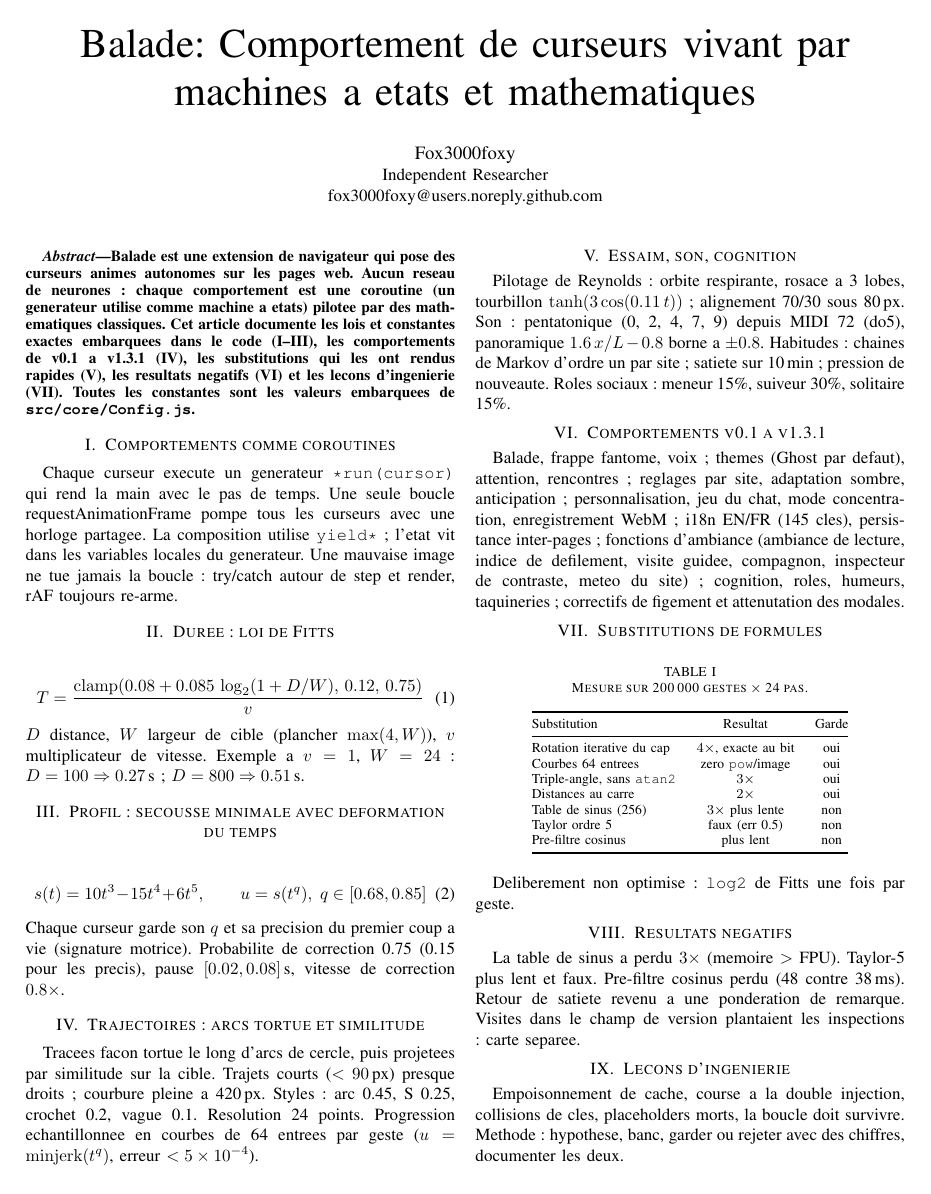
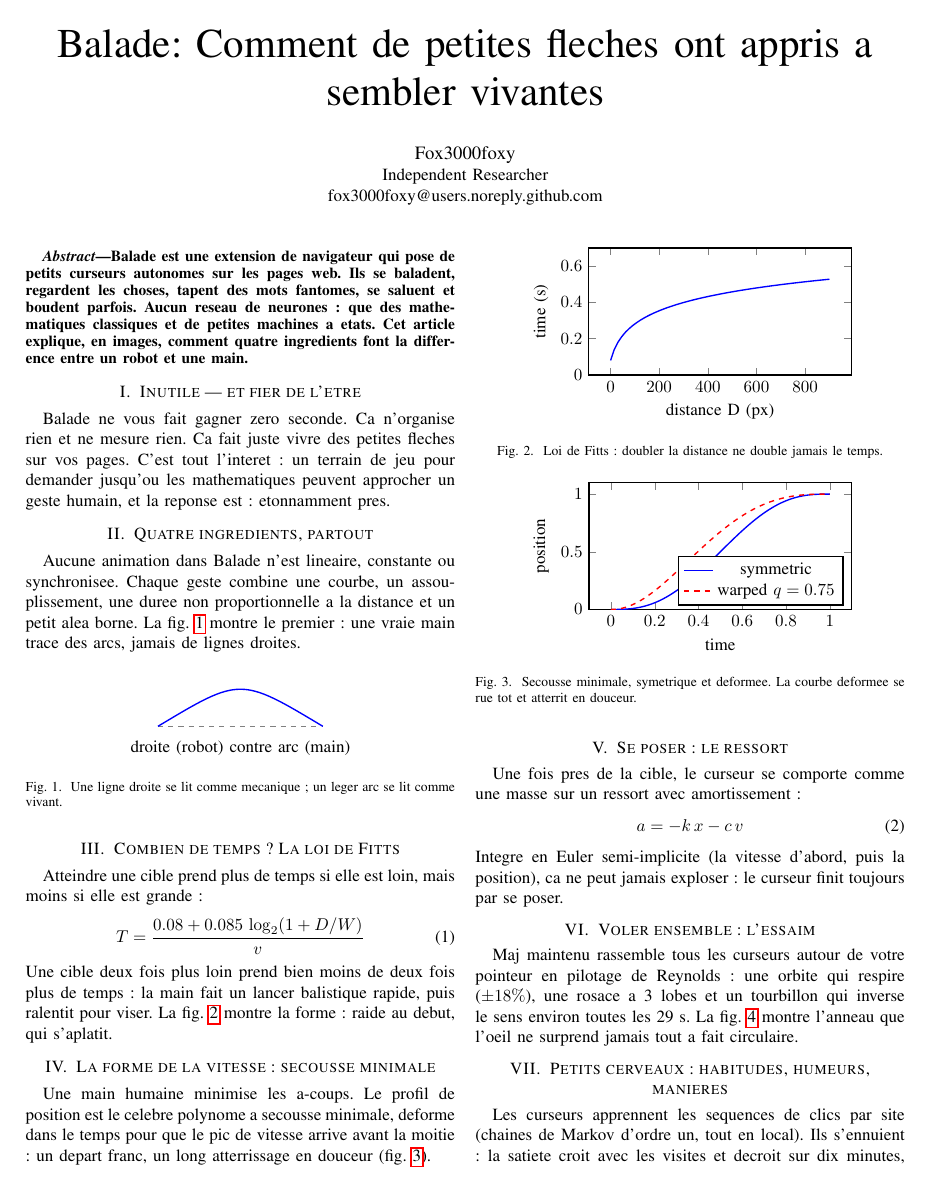
Before and after one commit to fox3000foxy/balade-extension, a LaTeX paper (paper/balade.fr.tex): page 1 of 2. Compiled offline with pdfLaTeX.

Commit message:
docs: rewrite paper as popular science with figures EN+FR
- 6 pages: useless manifesto, 4 ingredients, Fitts/minjerk/spring/swarm
- with TikZ figures, small brains, measured optimizations
- Tone for newcomers, no unexplained jargon

```diff
--- a/paper/balade.fr.tex
+++ b/paper/balade.fr.tex
@@ -5,55 +5,100 @@
 \usepackage{amsmath,amssymb}
 \usepackage{booktabs}
 \usepackage{hyperref}
+\usepackage{tikz}
+\usepackage{pgfplots}
+\pgfplotsset{compat=1.18}
 \begin{document}
-\title{Balade: Comportement de curseurs vivant par machines a etats et mathematiques}
+\title{Balade: Comment de petites fleches ont appris a sembler vivantes}
 \author{\IEEEauthorblockN{Fox3000foxy}\IEEEauthorblockA{Independent Researcher\\fox3000foxy@users.noreply.github.com}}
 \maketitle
 \begin{abstract}
-Balade est une extension de navigateur qui pose des curseurs animes autonomes
-sur les pages web. Aucun reseau de neurones : chaque comportement est une
-coroutine (un generateur utilise comme machine a etats) pilotee par des
-mathematiques classiques. Cet article documente les lois et constantes exactes
-embarquees dans le code (I--III), les comportements de v0.1 a v1.3.1 (IV), les
-substitutions qui les ont rendus rapides (V), les resultats negatifs (VI) et
-les lecons d'ingenierie (VII). Toutes les constantes sont les valeurs
-embarquees de \texttt{src/core/Config.js}.
+Balade est une extension de navigateur qui pose de petits curseurs autonomes
+sur les pages web. Ils se baladent, regardent les choses, tapent des mots
+fantomes, se saluent et boudent parfois. Aucun reseau de neurones : que des
+mathematiques classiques et de petites machines a etats. Cet article explique,
+en images, comment quatre ingredients font la difference entre un robot et une
+main.
 \end{abstract}
 
-\section{Comportements comme coroutines}
-Chaque curseur execute un generateur \texttt{*run(cursor)} qui rend la main
-avec le pas de temps. Une seule boucle requestAnimationFrame pompe tous les
-curseurs avec une horloge partagee. La composition utilise \texttt{yield*} ;
-l'etat vit dans les variables locales du generateur. Une mauvaise image ne tue
-jamais la boucle : try/catch autour de step et render, rAF toujours re-arme.
+\section{Inutile --- et fier de l'etre}
+Balade ne vous fait gagner zero seconde. Ca n'organise rien et ne mesure
+rien. Ca fait juste vivre des petites fleches sur vos pages. C'est tout
+l'interet : un terrain de jeu pour demander jusqu'ou les mathematiques peuvent
+approcher un geste humain, et la reponse est : etonnamment pres.
 
-\section{Duree : loi de Fitts}
+\section{Quatre ingredients, partout}
+Aucune animation dans Balade n'est lineaire, constante ou synchronisee.
+Chaque geste combine une courbe, un assouplissement, une duree non
+proportionnelle a la distance et un petit alea borne. La fig.~\ref{fig:arc}
+montre le premier : une vraie main trace des arcs, jamais de lignes droites.
+
+\begin{figure}[h]
+\centering
+\begin{tikzpicture}[scale=0.85]
+\draw[gray,dashed] (0,0) -- (4,0);
+\draw[thick,blue] (0,0) .. controls (2,1.2) .. (4,0);
+\node[below] at (2,-0.2) {droite (robot) contre arc (main)};
+\end{tikzpicture}
+\caption{Une ligne droite se lit comme mecanique ; un leger arc se lit comme vivant.}
+\label{fig:arc}
+\end{figure}
+
+\section{Combien de temps ? La loi de Fitts}
+Atteindre une cible prend plus de temps si elle est loin, mais moins si elle
+est grande :
 \begin{equation}
-T = \frac{\mathrm{clamp}(0.08 + 0.085\,\log_2(1 + D/W),\, 0.12,\, 0.75)}{v}
+T = \frac{0.08 + 0.085\,\log_2(1 + D/W)}{v}
 \end{equation}
-$D$ distance, $W$ largeur de cible (plancher $\max(4, W)$), $v$ multiplicateur
-de vitesse. Exemple a $v=1$, $W=24$ : $D=100 \Rightarrow 0.27$\,s ; $D=800
-\Rightarrow 0.51$\,s.
+Une cible deux fois plus loin prend bien moins de deux fois plus de temps :
+la main fait un lancer balistique rapide, puis ralentit pour viser. La
+fig.~\ref{fig:fitts} montre la forme : raide au debut, qui s'aplatit.
 
-\section{Profil : secousse minimale avec deformation du temps}
+\begin{figure}[h]
+\centering
+\begin{tikzpicture}
+\begin{axis}[width=7cm,height=4.2cm,xlabel={distance D (px)},ylabel={time (s)},
+ymin=0,ymax=0.7,domain=0:900,samples=60,thick]
+\addplot[blue] {0.08+0.085*ln(1+x/24)/ln(2)};
+\end{axis}
+\end{tikzpicture}
+\caption{Loi de Fitts : doubler la distance ne double jamais le temps.}
+\label{fig:fitts}
+\end{figure}
+
+\section{La forme de la vitesse : secousse minimale}
+Une main humaine minimise les a-coups. Le profil de position est le celebre
+polynome a secousse minimale, deforme dans le temps pour que le pic de vitesse
+arrive avant la moitie : un depart franc, un long atterrissage en douceur
+(fig.~\ref{fig:jerk}).
+
+\begin{figure}[h]
+\centering
+\begin{tikzpicture}
+\begin{axis}[width=7cm,height=4.2cm,xlabel={time},ylabel={position},
+ymin=0,ymax=1.1,domain=0:1,samples=60,thick,legend pos=south east]
+\addplot[blue] {10*x^3-15*x^4+6*x^5};
+\addplot[red,dashed] {(10*(x^0.75)^3-15*(x^0.75)^4+6*(x^0.75)^5)};
+\legend{symmetric,warped $q=0.75$}
+\end{axis}
+\end{tikzpicture}
+\caption{Secousse minimale, symetrique et deformee. La courbe deformee se rue tot et
+atterrit en douceur.}
+\label{fig:jerk}
+\end{figure}
+
+\section{Se poser : le ressort}
+Une fois pres de la cible, le curseur se comporte comme une masse sur un
+ressort avec amortissement :
 \begin{equation}
-s(t) = 10t^3 - 15t^4 + 6t^5, \qquad u = s(t^q),\; q \in [0.68, 0.85]
+a = -k\,x - c\,v
 \end{equation}
-Chaque curseur garde son $q$ et sa precision du premier coup a vie (signature
-motrice). Probabilite de correction 0.75 (0.15 pour les precis), pause
-$[0.02, 0.08]$\,s, vitesse de correction $0.8\times$.
+Integre en Euler semi-implicite (la vitesse d'abord, puis la position), ca ne
+peut jamais exploser : le curseur finit toujours par se poser.
 
-\section{Trajectoires : arcs tortue et similitude}
-Tracees facon tortue le long d'arcs de cercle, puis projetees par similitude
-sur la cible. Trajets courts ($<90$\,px) presque droits ; courbure pleine a
-420\,px. Styles : arc 0.45, S 0.25, crochet 0.2, vague 0.1. Resolution 24
-points. Progression echantillonnee en courbes de 64 entrees par geste
-($u=\mathrm{minjerk}(t^q)$, erreur $<5\times10^{-4}$).
+\section{Voler ensemble : l'essaim}
+Maj maintenu rassemble tous les curseurs autour de votre pointeur en pilotage
+de Reynolds : une orbite qui respire ($\pm18\%$), une rosace a 3 lobes et un
+tourbillon qui inverse le sens environ toutes les 29~s. La fig.~\ref{fig:rosace}
+montre l'anneau que l'oeil ne surprend jamais tout a fait circulaire.
 
-\section{Essaim, son, cognition}
-Pilotage de Reynolds : orbite respirante, rosace a 3 lobes, tourbillon
-$\tanh(3\cos(0.11\,t))$ ; alignement 70/30 sous 80\,px. Son : pentatonique
-(0, 2, 4, 7, 9) depuis MIDI 72 (do5), panoramique $1.6\,x/L-0.8$ borne a
-$\pm0.8$. Habitudes : chaines de Markov d'ordre un par site ; satiete sur
-10\,min ; pression de nouveaute. Roles sociaux : meneur 15\%, suiveur 30\%,
-solitaire 15\%.
@@ -60,8 +113,7 @@ solitaire 15\%.
+\label{fig:rosace}
+\end{figure}
 
-\section{Comportements v0.1 a v1.3.1}
-Balade, frappe fantome, voix ; themes (Ghost par defaut), attention, rencontres ;
-reglages par site, adaptation sombre, anticipation ; personnalisation, jeu du chat,
-mode concentration, enregistrement WebM ; i18n EN/FR (145 cles), persistance inter-pages ;
-fonctions d'ambiance (ambiance de lecture, indice de defilement, visite guidee, compagnon,
-inspecteur de contraste, meteo du site) ; cognition, roles, humeurs, taquineries ;
-correctifs de figement et attenutation des modales.
+\section{Petits cerveaux : habitudes, humeurs, manieres}
+Les curseurs apprennent les sequences de clics par site (chaines de Markov
+d'ordre un, tout en local). Ils s'ennuient : la satiete croit avec les visites
+et decroit sur dix minutes, donc un element tres visite devient ennuyeux et
@@ -68,31 +125 @@ correctifs de figement et attenutation des modales.
 
-\section{Substitutions de formules}
-\begin{table}[h]
-\centering
-\caption{Mesure sur 200\,000 gestes $\times$ 24 pas.}
-\begin{tabular}{@{}lcc@{}}
-\toprule
-Substitution & Resultat & Garde \\
-\midrule
-Rotation iterative du cap & $4\times$, exacte au bit & oui \\
-Courbes 64 entrees & zero \texttt{pow}/image & oui \\
-Triple-angle, sans \texttt{atan2} & $3\times$ & oui \\
-Distances au carre & $2\times$ & oui \\
-Table de sinus (256) & $3\times$ plus lente & non \\
-Taylor ordre 5 & faux (err 0.5) & non \\
-Pre-filtre cosinus & plus lent & non \\
-\bottomrule
-\end{tabular}
-\end{table}
-Deliberement non optimise : \texttt{log2} de Fitts une fois par geste.
-
-\section{Resultats negatifs}
-La table de sinus a perdu $3\times$ (memoire $>$ FPU). Taylor-5 plus lent et
-faux. Pre-filtre cosinus perdu (48 contre 38\,ms). Retour de satiete revenu a
-une ponderation de remarque. Visites dans le champ de version plantaient les
-inspections : carte separee.
-
-\section{Lecons d'ingenierie}
-Empoisonnement de cache, course a la double injection, collisions de cles,
-placeholders morts, la boucle doit survivre. Methode : hypothese, banc,
-garder ou rejeter avec des chiffres, documenter les deux.
```
Also changed, not shown: paper/balade.en.tex (+106 -75 lines), paper/balade.en.pdf (added), paper/balade.fr.pdf (added), paper/balade.fr.tex (25 more changed lines), 6 other files.
